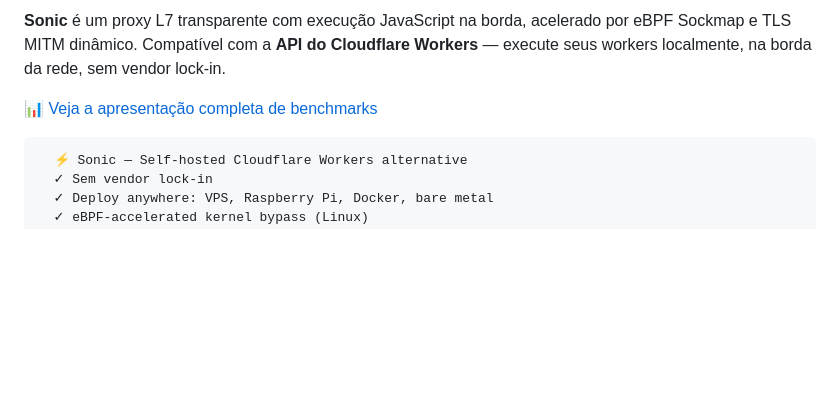
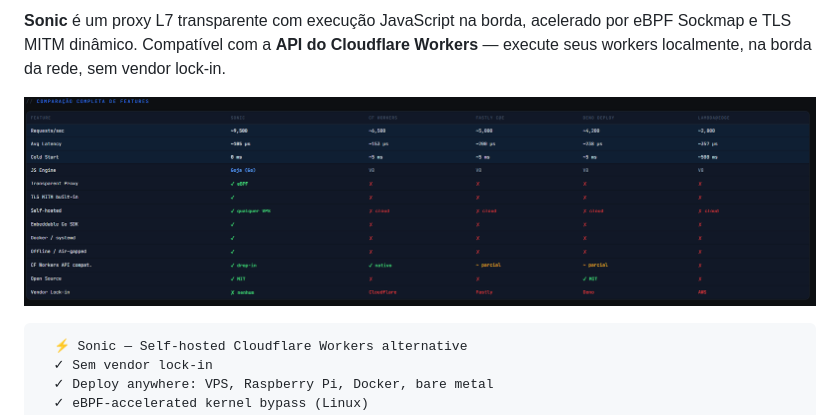
Before and after one commit to manassesbinga/sonic, a Markdown page: README.md, the part around one of its changes. Drawn GitHub-style; blank space fills up the shorter version.

````diff
--- a/README.md
+++ b/README.md
@@ -4,7 +4,7 @@
 
 **Sonic** é um proxy L7 transparente com execução JavaScript na borda, acelerado por eBPF Sockmap e TLS MITM dinâmico. Compatível com a **API do Cloudflare Workers** — execute seus workers localmente, na borda da rede, sem vendor lock-in.
 
-📊 [Veja a apresentação completa de benchmarks](assets/comparacao.png)
+![ Presentation](assets/comparacao.png)
 
 ```
   ⚡ Sonic — Self-hosted Cloudflare Workers alternative
````
Also changed, not shown: other parts of README.md (+1 -1 lines).
